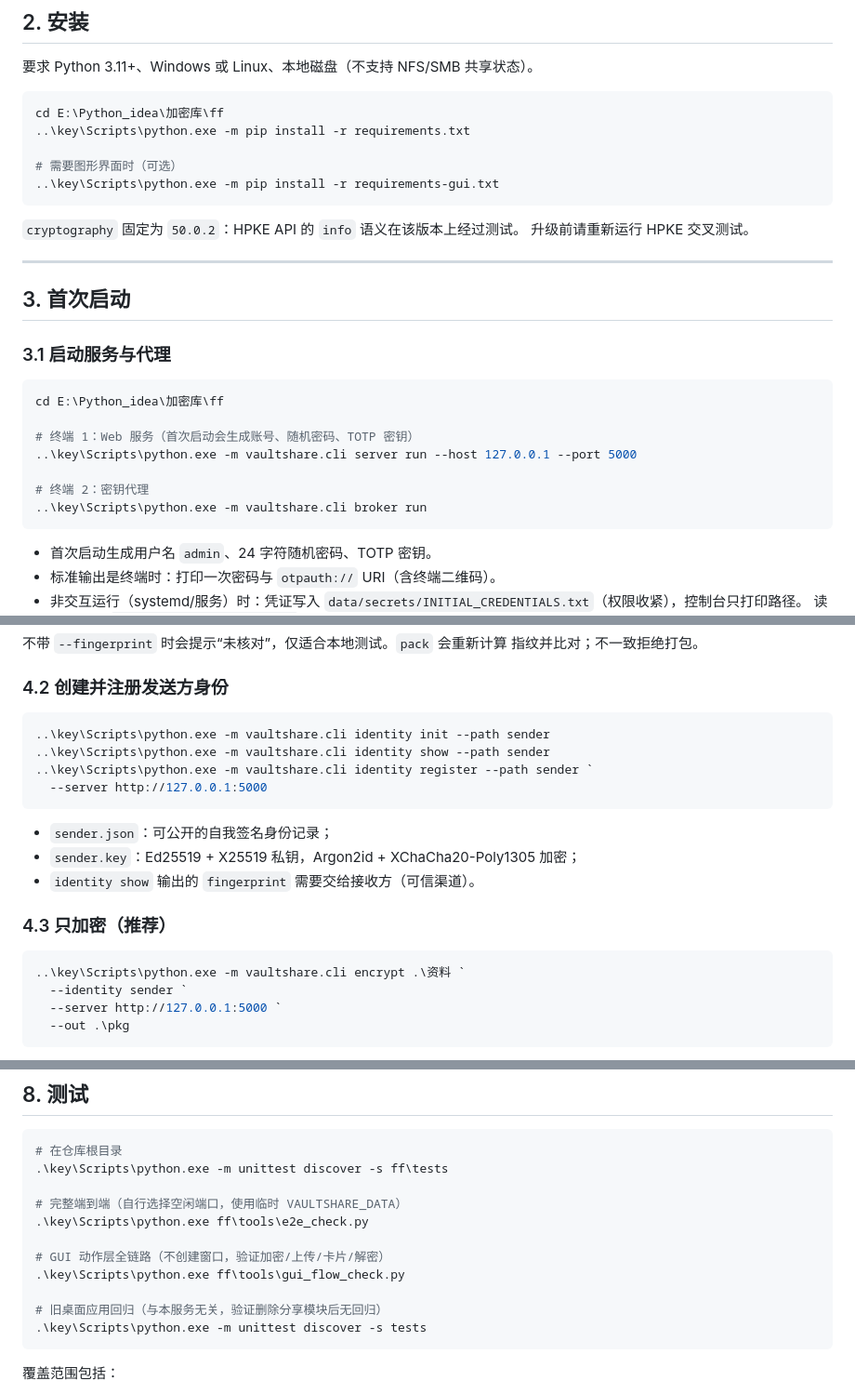
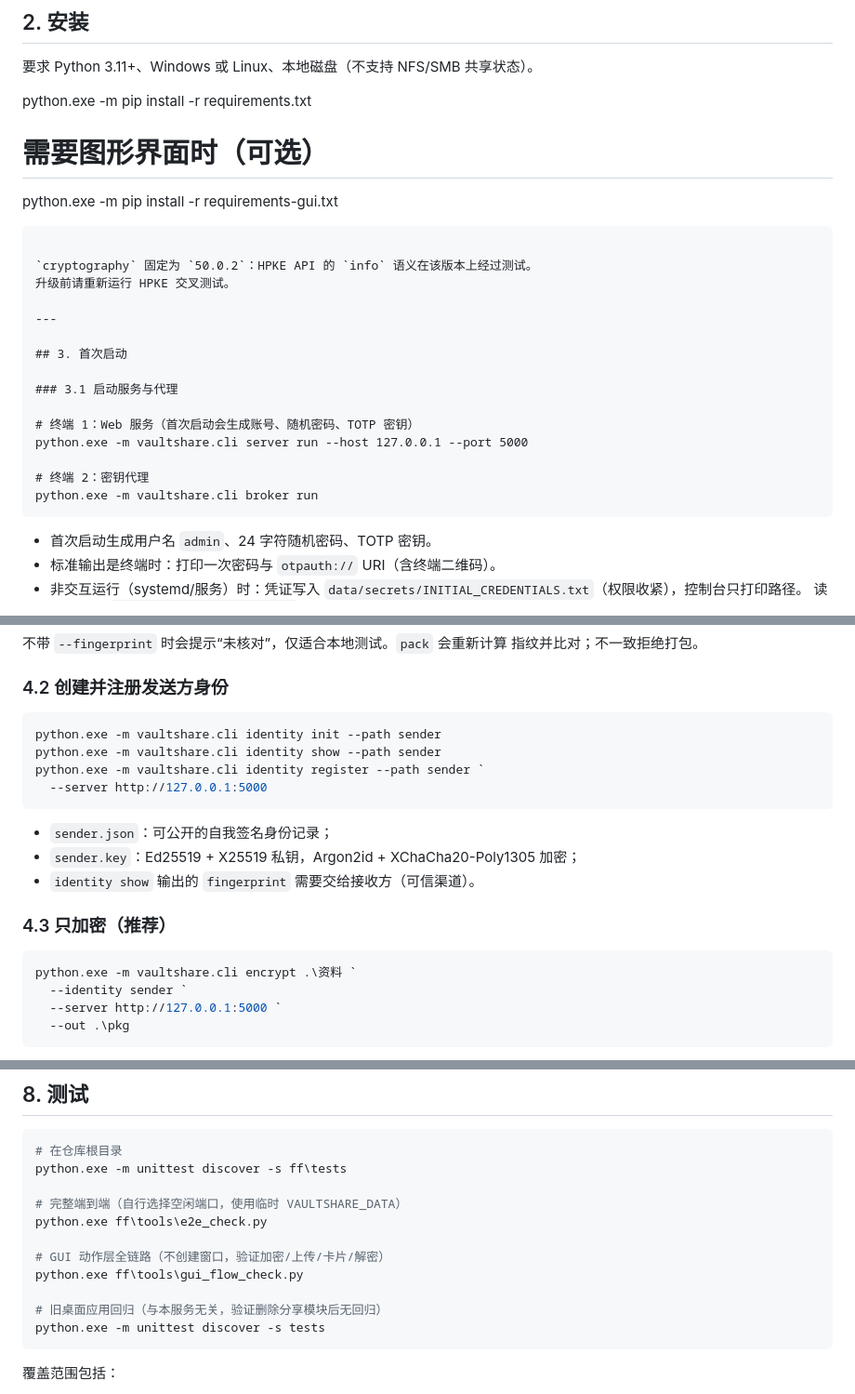
Before and after one commit to actylby-pixel/VaultShare, a Markdown page: README.md, 3 parts joined by grey strips. Shown at 93% size. GitHub-like rendering.

````diff
--- a/README.md
+++ b/README.md
@@ -67,12 +67,10 @@ ff/
 
 要求 Python 3.11+、Windows 或 Linux、本地磁盘（不支持 NFS/SMB 共享状态）。
 
-```powershell
-cd E:\Python_idea\加密库\ff
-..\key\Scripts\python.exe -m pip install -r requirements.txt
+python.exe -m pip install -r requirements.txt
 
 # 需要图形界面时（可选）
-..\key\Scripts\python.exe -m pip install -r requirements-gui.txt
+python.exe -m pip install -r requirements-gui.txt
 ```
 
 `cryptography` 固定为 `50.0.2`：HPKE API 的 `info` 语义在该版本上经过测试。
@@ -84,14 +82,11 @@ cd E:\Python_idea\加密库\ff
 
 ### 3.1 启动服务与代理
 
-```powershell
-cd E:\Python_idea\加密库\ff
-
 # 终端 1：Web 服务（首次启动会生成账号、随机密码、TOTP 密钥）
-..\key\Scripts\python.exe -m vaultshare.cli server run --host 127.0.0.1 --port 5000
+python.exe -m vaultshare.cli server run --host 127.0.0.1 --port 5000
 
 # 终端 2：密钥代理
-..\key\Scripts\python.exe -m vaultshare.cli broker run
+python.exe -m vaultshare.cli broker run
 ```
 
 - 首次启动生成用户名 `admin`、24 字符随机密码、TOTP 密钥。
@@ -180,9 +175,9 @@ $env:VAULTSHARE_CA_FILE = "E:\certs\server.crt"
 ### 4.2 创建并注册发送方身份
 
 ```powershell
-..\key\Scripts\python.exe -m vaultshare.cli identity init --path sender
-..\key\Scripts\python.exe -m vaultshare.cli identity show --path sender
-..\key\Scripts\python.exe -m vaultshare.cli identity register --path sender `
+python.exe -m vaultshare.cli identity init --path sender
+python.exe -m vaultshare.cli identity show --path sender
+python.exe -m vaultshare.cli identity register --path sender `
   --server http://127.0.0.1:5000
 ```
 
@@ -193,7 +188,7 @@ $env:VAULTSHARE_CA_FILE = "E:\certs\server.crt"
 ### 4.3 只加密（推荐）
 
 ```powershell
-..\key\Scripts\python.exe -m vaultshare.cli encrypt .\资料 `
+python.exe -m vaultshare.cli encrypt .\资料 `
   --identity sender `
   --server http://127.0.0.1:5000 `
   --out .\pkg
@@ -553,16 +492,16 @@ Cookie 缺失还是页面过期。
 
 ```powershell
 # 在仓库根目录
-.\key\Scripts\python.exe -m unittest discover -s ff\tests
+python.exe -m unittest discover -s ff\tests
 
 # 完整端到端（自行选择空闲端口，使用临时 VAULTSHARE_DATA）
-.\key\Scripts\python.exe ff\tools\e2e_check.py
+python.exe ff\tools\e2e_check.py
 
 # GUI 动作层全链路（不创建窗口，验证加密/上传/卡片/解密）
-.\key\Scripts\python.exe ff\tools\gui_flow_check.py
+python.exe ff\tools\gui_flow_check.py
 
 # 旧桌面应用回归（与本服务无关，验证删除分享模块后无回归）
-.\key\Scripts\python.exe -m unittest discover -s tests
+python.exe -m unittest discover -s tests
 ```
 
 覆盖范围包括：
````
Also changed, not shown: other parts of README.md (+8 -64 lines).
